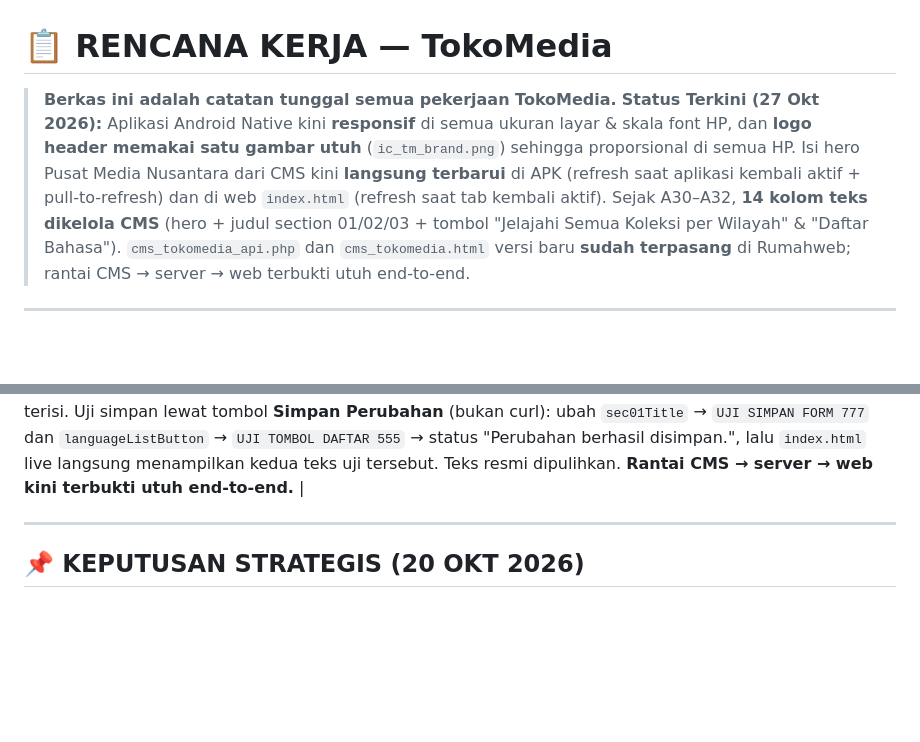
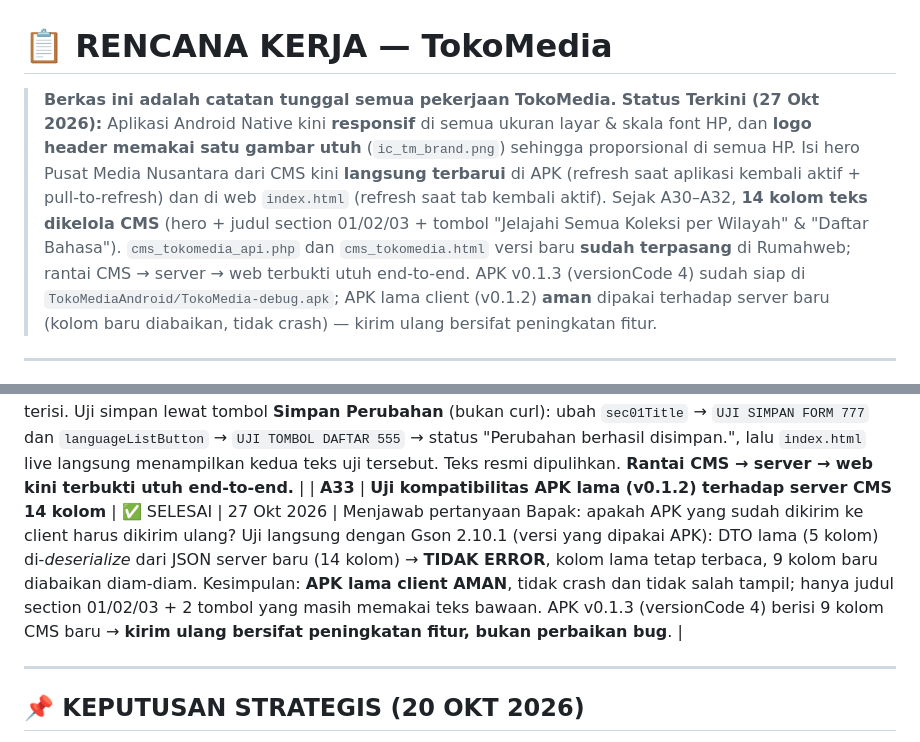
Before and after one commit to suwandhih/TokoMedia, a Markdown page: rencanakerja.md, 2 parts joined by grey strips. Drawn GitHub-style; blank space fills up the shorter version.

Commit message:
Catat A33: uji kompatibilitas APK lama terhadap server CMS 14 kolom
Uji Gson 2.10.1: DTO lama (5 kolom) deserialize JSON server baru (14 kolom)
tanpa error. APK lama client aman; kirim ulang APK v0.1.3 bersifat
peningkatan fitur, bukan perbaikan bug.

Co-authored-by: Copilot <223556219+Copilot@users.noreply.github.com>

```diff
--- a/rencanakerja.md
+++ b/rencanakerja.md
@@ -1,7 +1,7 @@
 # 📋 RENCANA KERJA — TokoMedia
 
 > **Berkas ini adalah catatan tunggal semua pekerjaan TokoMedia.**
-> **Status Terkini (27 Okt 2026):** Aplikasi Android Native kini **responsif** di semua ukuran layar & skala font HP, dan **logo header memakai satu gambar utuh** (`ic_tm_brand.png`) sehingga proporsional di semua HP. Isi hero Pusat Media Nusantara dari CMS kini **langsung terbarui** di APK (refresh saat aplikasi kembali aktif + pull-to-refresh) dan di web `index.html` (refresh saat tab kembali aktif). Sejak A30–A32, **14 kolom teks dikelola CMS** (hero + judul section 01/02/03 + tombol "Jelajahi Semua Koleksi per Wilayah" & "Daftar Bahasa"). `cms_tokomedia_api.php` dan `cms_tokomedia.html` versi baru **sudah terpasang** di Rumahweb; rantai CMS → server → web terbukti utuh end-to-end.
+> **Status Terkini (27 Okt 2026):** Aplikasi Android Native kini **responsif** di semua ukuran layar & skala font HP, dan **logo header memakai satu gambar utuh** (`ic_tm_brand.png`) sehingga proporsional di semua HP. Isi hero Pusat Media Nusantara dari CMS kini **langsung terbarui** di APK (refresh saat aplikasi kembali aktif + pull-to-refresh) dan di web `index.html` (refresh saat tab kembali aktif). Sejak A30–A32, **14 kolom teks dikelola CMS** (hero + judul section 01/02/03 + tombol "Jelajahi Semua Koleksi per Wilayah" & "Daftar Bahasa"). `cms_tokomedia_api.php` dan `cms_tokomedia.html` versi baru **sudah terpasang** di Rumahweb; rantai CMS → server → web terbukti utuh end-to-end. APK v0.1.3 (versionCode 4) sudah siap di `TokoMediaAndroid/TokoMedia-debug.apk`; APK lama client (v0.1.2) **aman** dipakai terhadap server baru (kolom baru diabaikan, tidak crash) — kirim ulang bersifat peningkatan fitur.
 
 ---
 
@@ -44,6 +44,7 @@ Target: Aplikasi Android (TokoMediaAndroid) terhubung ke API TokoMedia melalui b
 | **A30** | **Menghubungkan judul section & tombol lainnya ke CMS (9 kolom baru)** | ✅ SELESAI | 27 Okt 2026 | Menambah 9 kolom CMS: `sec01Eyebrow`, `sec01Title`, `sec01Sub`, `sec02Eyebrow`, `sec02Title`, `sec03Eyebrow`, `sec03Title`, `exploreAllButton`, `languageListButton`. Diubah di: `cms_tokomedia_api.php` (`$default`), `cms_tokomedia.html` (form + array `fields`), `ApiModels.kt` (`CmsHomeContentDto`), `SpatialHomeScreen.kt` (teks section 01/02/03, tombol "Jelajahi Semua Koleksi per Wilayah", tombol "Daftar Bahasa" pada `FullWidthBentoCard`), dan `index.html` (`CMS_DEFAULT` + `cmsHtml(...)`). **PENTING:** server CMS hanya menyimpan kolom yang terdaftar di `$default`, jadi `cms_tokomedia_api.php` **wajib di-upload ulang ke Rumahweb 1× saja**; setelah itu semua perubahan teks cukup lewat halaman CMS. Uji: POST kolom baru ke server lama → kolom dibuang (terbukti). Build APK v0.1.3 (versionCode 4) bersih, 9 string baru terverifikasi ada di dex. |
 | **A31** | **Verifikasi server CMS setelah upload PHP baru + uji end-to-end 14 kolom** | ✅ SELESAI | 27 Okt 2026 | `cms_tokomedia_api.php` versi baru sudah di-upload Bapak ke `/home/suwj4466/public_html/` (file lama disimpan sebagai `cms_tokomedia_api.bak`, akses HTTP 403 = aman). Uji: GET server mengembalikan **14 kolom** lengkap. POST nilai uji (`LABEL UJI 999`, `SEC01 JUDUL UJI`, `TOMBOL JELAJAHI UJI`, dst.) → tersimpan semua, lalu `index.html` live di GitHub Pages menampilkan **14 teks uji** dengan benar (hero label/judul/deskripsi/2 tombol, section 01/02/03, tombol "Daftar Bahasa", tombol "Jelajahi Semua Koleksi"). Isi CMS dipulihkan ke teks resmi. |
 | **A32** | **Upload `cms_tokomedia.html` versi baru + uji simpan lewat form CMS** | ✅ SELESAI | 27 Okt 2026 | `cms_tokomedia.html` versi baru (14 kolom) sudah di-upload Bapak ke Rumahweb. Uji: halaman CMS live menampilkan **14 kolom** lengkap dengan pengelompok *Section 01/02/03* dan *Tombol Lainnya*, status "Isi berhasil dimuat." dengan seluruh nilai resmi terisi. Uji simpan lewat tombol **Simpan Perubahan** (bukan curl): ubah `sec01Title` → `UJI SIMPAN FORM 777` dan `languageListButton` → `UJI TOMBOL DAFTAR 555` → status "Perubahan berhasil disimpan.", lalu `index.html` live langsung menampilkan kedua teks uji tersebut. Teks resmi dipulihkan. **Rantai CMS → server → web kini terbukti utuh end-to-end.** |
+| **A33** | **Uji kompatibilitas APK lama (v0.1.2) terhadap server CMS 14 kolom** | ✅ SELESAI | 27 Okt 2026 | Menjawab pertanyaan Bapak: apakah APK yang sudah dikirim ke client harus dikirim ulang? Uji langsung dengan Gson 2.10.1 (versi yang dipakai APK): DTO lama (5 kolom) di-*deserialize* dari JSON server baru (14 kolom) → **TIDAK ERROR**, kolom lama tetap terbaca, 9 kolom baru diabaikan diam-diam. Kesimpulan: **APK lama client AMAN**, tidak crash dan tidak salah tampil; hanya judul section 01/02/03 + 2 tombol yang masih memakai teks bawaan. APK v0.1.3 (versionCode 4) berisi 9 kolom CMS baru → **kirim ulang bersifat peningkatan fitur, bukan perbaikan bug**. |
 
 ---
 
```
